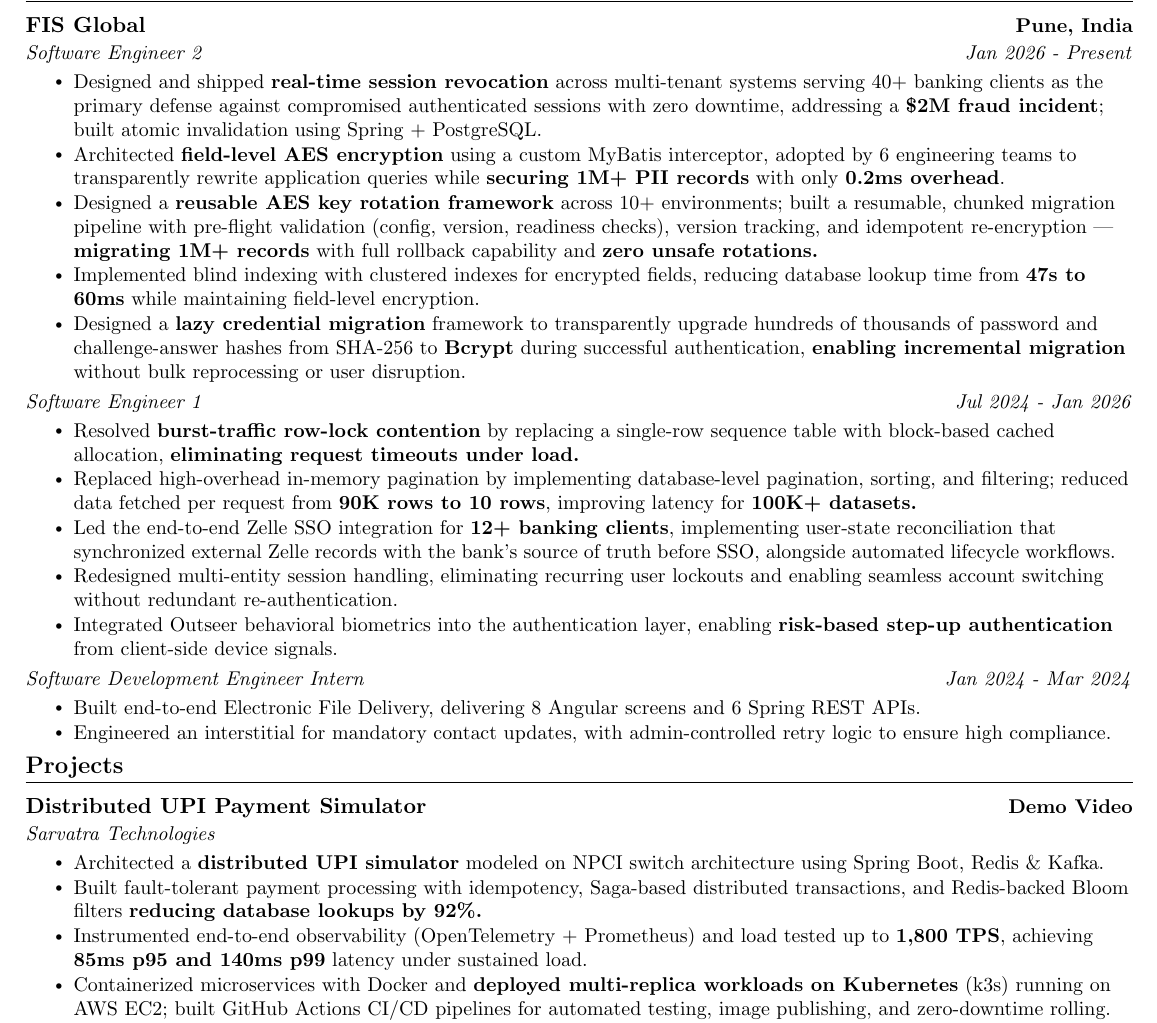
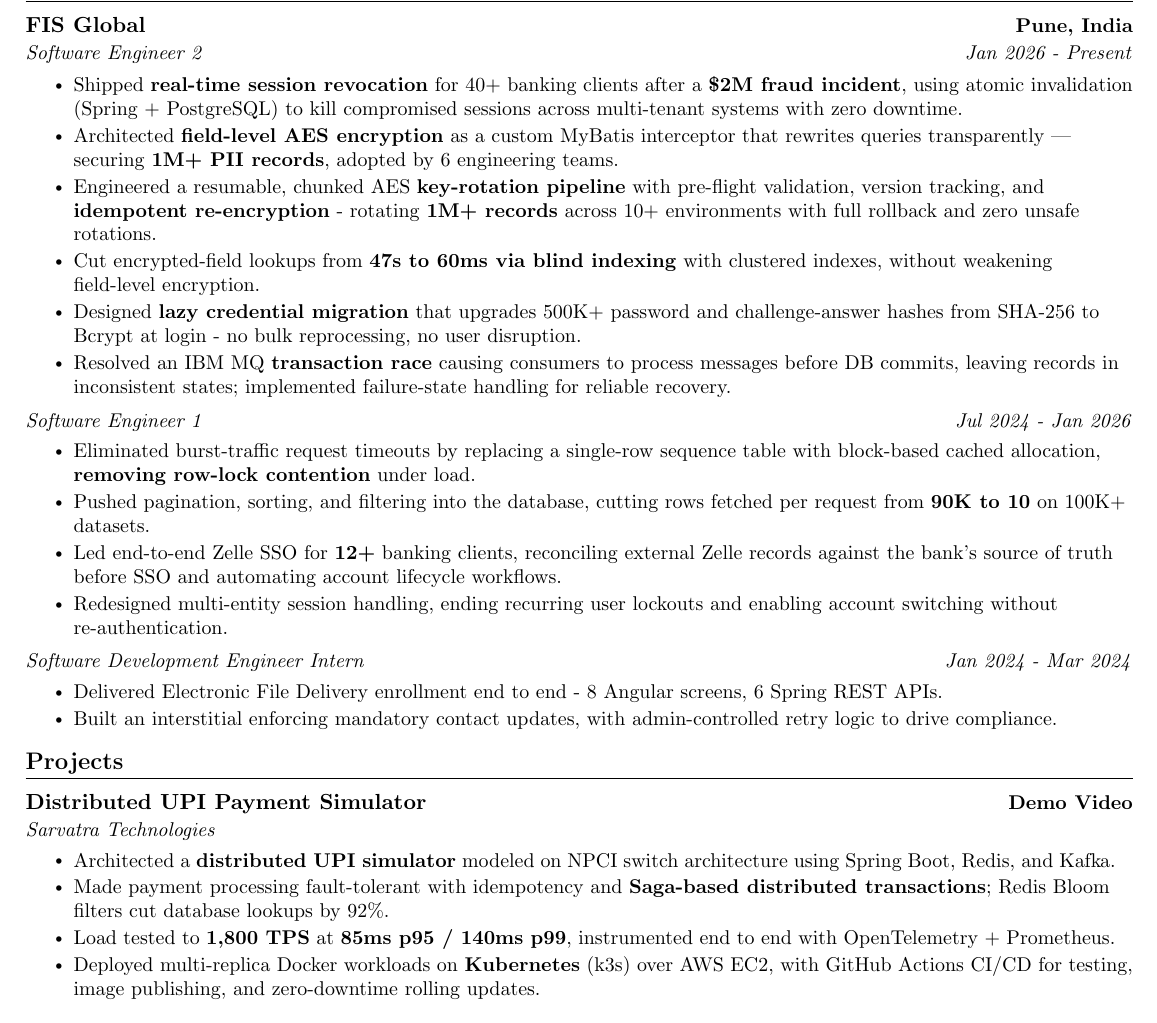
Before and after one commit to Anand-Avinash-Bhalerao/Anand-Avinash-Bhalerao.github.io, a LaTeX CV (AnandResume.tex): part of the page, cut so that both start at the same text. Compiled offline with pdfLaTeX.

Commit message:
Added mq bullet

```diff
--- a/AnandResume.tex
+++ b/AnandResume.tex
@@ -230,21 +230,17 @@
     {Software Engineer 2}{Jan 2026 - Present}
   \resumeItemListStart
 
-    \resumeItem{Designed and shipped \textbf{real-time session revocation} across multi-tenant systems serving 40+ banking clients as the primary defense against compromised authenticated sessions with zero downtime, addressing a \textbf{\$2M fraud incident}; built atomic invalidation using Spring + PostgreSQL.}
+    \resumeItem{Shipped \textbf{real-time session revocation} for 40+ banking clients after a \textbf{\$2M fraud incident}, using atomic invalidation (Spring + PostgreSQL) to kill compromised sessions across multi-tenant systems with zero downtime.}
 
-    \resumeItem{Architected \textbf{field-level AES encryption} using a custom MyBatis interceptor, adopted by 6 engineering teams to transparently rewrite application queries while \textbf{securing 1M+ PII records} with only \textbf{0.2ms overhead}.}
+    \resumeItem{Architected \textbf{field-level AES encryption} as a custom MyBatis interceptor that rewrites queries transparently — securing \textbf{1M+ PII records}, adopted by 6 engineering teams.}
 
+    \resumeItem{Engineered a resumable, chunked AES \textbf{key-rotation pipeline} with pre-flight validation, version tracking, and \textbf{idempotent re-encryption} - rotating \textbf{1M+ records} across 10+ environments with full rollback and zero unsafe rotations.}
 
-    % \resumeItem{Designed and rolled out a \textbf{reusable AES key rotation framework} across 10+ deployment environments; built a resumable, stateful chunked migration pipeline with version tracking, idempotent re-encryption, and full-data backups, safely migrating \textbf{1M+ records} with rollback capability.}
+    \resumeItem{Cut encrypted-field lookups from \textbf{47s to 60ms via blind indexing} with clustered indexes, without weakening field-level encryption.}
 
-    % \resumeItem{Built a pre-flight validation phase for AES key rotation batch, validating configuration, encryption versions, and data readiness before migration to prevent unsafe production rotations.}
+    \resumeItem{Designed \textbf{lazy credential migration} that upgrades 500K+ password and challenge-answer hashes from SHA-256 to Bcrypt at login - no bulk reprocessing, no user disruption.}
 
-    \resumeItem{Designed a \textbf{reusable AES key rotation framework} across 10+ environments; built a resumable, chunked migration pipeline with pre-flight validation (config, version, readiness checks), version tracking, and idempotent re-encryption — \textbf{migrating 1M+ records} with full rollback capability and \textbf{zero unsafe rotations.}}
-
-    \resumeItem{Implemented blind indexing with clustered indexes for encrypted fields, reducing database lookup time from \textbf{47s to 60ms} while maintaining field-level encryption.}
-
-    \resumeItem{Designed a \textbf{lazy credential migration} framework to transparently upgrade hundreds of thousands of password and challenge-answer hashes from SHA-256 to \textbf{Bcrypt} during successful authentication, \textbf{enabling incremental migration} without bulk reprocessing or user disruption.}
-
+    \resumeItem{Resolved an IBM MQ \textbf{transaction race} causing consumers to process messages before DB commits, leaving records in inconsistent states; implemented failure-state handling for reliable recovery.}
 
 
   \resumeItemListEnd
@@ -257,19 +253,15 @@
     {Software Engineer 1}{Jul 2024 - Jan 2026}
   \resumeItemListStart
 
-    \resumeItem{Resolved \textbf{burst-traffic row-lock contention} by replacing a single-row sequence table with block-based cached allocation, \textbf{eliminating request timeouts under load.}}
+    \resumeItem{Eliminated burst-traffic request timeouts by replacing a single-row sequence table with block-based cached allocation, \textbf{removing row-lock contention} under load.}
 
-    \resumeItem{Replaced high-overhead in-memory pagination by implementing database-level pagination, sorting, and filtering; reduced data fetched per request from \textbf{90K rows to 10 rows}, improving latency for \textbf{100K+ datasets.}}
+    \resumeItem{Pushed pagination, sorting, and filtering into the database, cutting rows fetched per request from \textbf{90K to 10} on 100K+ datasets.}
 
-    \resumeItem{Led the end-to-end Zelle SSO integration for \textbf{12+ banking clients}, implementing user-state reconciliation that synchronized external Zelle records with the bank's source of truth before SSO, alongside automated lifecycle workflows.}
+    \resumeItem{Led end-to-end Zelle SSO for \textbf{12+} banking clients, reconciling external Zelle records against the bank's source of truth before SSO and automating account lifecycle workflows.}
 
+    \resumeItem{Redesigned multi-entity session handling, ending recurring user lockouts and enabling account switching without re-authentication.}
 
-    % \resumeItem{Cut per-request payload from \textbf{90K rows to 10} rows by pushing pagination, sorting, and filtering to the database layer, improving response times for 100K+ user datasets.}
-
-
-    \resumeItem{Redesigned multi-entity session handling, eliminating recurring user lockouts and enabling seamless account switching without redundant re-authentication.}
-
-    \resumeItem{Integrated Outseer behavioral biometrics into the authentication layer, enabling \textbf{risk-based step-up authentication} from client-side device signals.}
+    % \resumeItem{Integrated Outseer behavioral biometrics into the authentication layer, enabling risk-based step-up auth from client-side device signals.}
 
   \resumeItemListEnd
 
@@ -297,9 +289,9 @@
     }{Jan 2024 - Mar 2024}
   \resumeItemListStart
 
-    \resumeItem{Built end-to-end Electronic File Delivery, delivering 8 Angular screens and 6 Spring REST APIs.}
+    \resumeItem{Delivered Electronic File Delivery enrollment end to end - 8 Angular screens, 6 Spring REST APIs.}
 
-    \resumeItem{Engineered an interstitial for mandatory contact updates, with admin-controlled retry logic to ensure high compliance.}
+    \resumeItem{Built an interstitial enforcing mandatory contact updates, with admin-controlled retry logic to drive compliance.}
 
   \resumeItemListEnd
 
@@ -320,11 +312,11 @@
     {Sarvatra Technologies}
   \resumeItemListStart
 
-    \resumeItem{Architected a \textbf{distributed UPI simulator} modeled on NPCI switch architecture using Spring Boot, Redis \& Kafka.}
+    \resumeItem{Architected a \textbf{distributed UPI simulator} modeled on NPCI switch architecture using Spring Boot, Redis, and Kafka.}
 
-    \resumeItem{Built fault-tolerant payment processing with idempotency, Saga-based distributed transactions, and Redis-backed Bloom filters \textbf{reducing database lookups by 92\%.}}
+    \resumeItem{Made payment processing fault-tolerant with idempotency and \textbf{Saga-based distributed transactions}; Redis Bloom filters cut database lookups by 92\%.}
 
-    \resumeItem{Instrumented end-to-end observability (OpenTelemetry + Prometheus) and load tested up to \textbf{1,800 TPS}, achieving \textbf{85ms p95 and 140ms p99} latency under sustained load.}
+    \resumeItem{Load tested to \textbf{1,800 TPS} at \textbf{85ms p95 / 140ms p99}, instrumented end to end with OpenTelemetry + Prometheus.}
 
-    \resumeItem{Containerized microservices with Docker and \textbf{deployed multi-replica workloads on Kubernetes} (k3s) running on AWS EC2; built GitHub Actions CI/CD pipelines for automated testing, image publishing, and zero-downtime rolling.}
+    \resumeItem{Deployed multi-replica Docker workloads on \textbf{Kubernetes} (k3s) over AWS EC2, with GitHub Actions CI/CD for testing, image publishing, and zero-downtime rolling updates.}
 
```
Also changed, not shown: AnandResume.tex (4 more changed lines).
